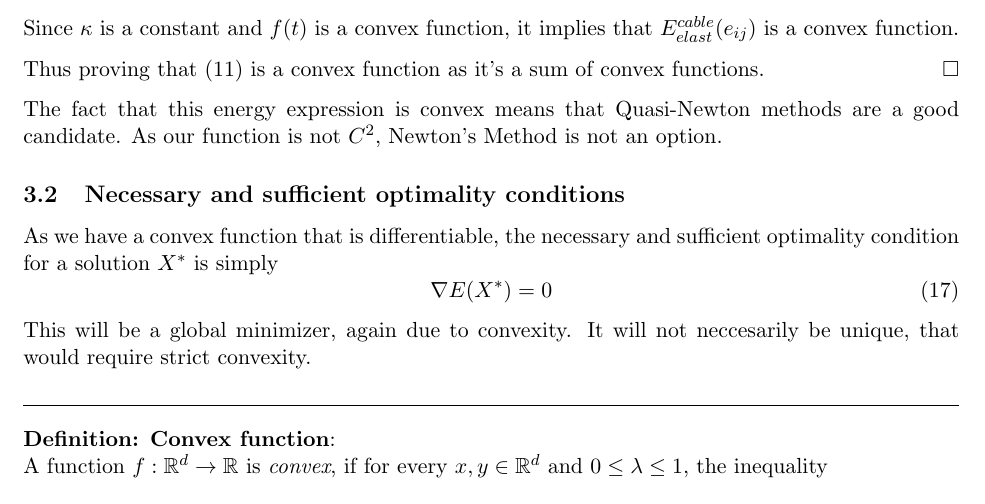
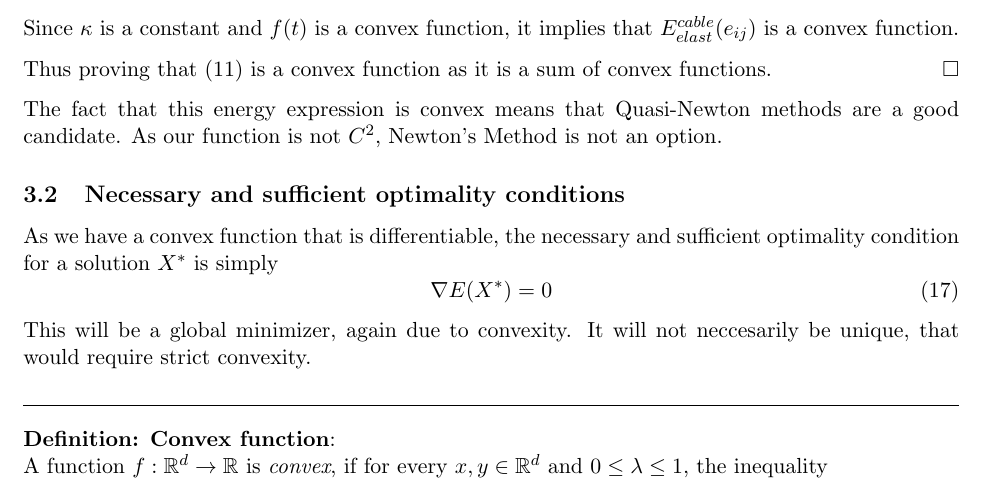
Before and after one commit to otkulseng/Opt1_Project, a LaTeX document (main.tex, which reads Sections/3-cable_net_structures.tex): part of page 5 of 9, cut so that both start at the same text. Compiled offline with pdfLaTeX.

Commit message:
Updates from Overleaf

```diff
--- a/Sections/3-cable_net_structures.tex
+++ b/Sections/3-cable_net_structures.tex
@@ -82,7 +82,7 @@ $t = \|x^{(i)} - x^{(j)}\|, \mu = l_{ij} \text{ and } \kappa = \frac{k}{2l^2_{ij
 \end{equation*}
 Since $\kappa$ is a constant and $f(t)$ is a convex function, it implies that $\ece$ is a convex function.
 
-Thus proving that \eqref{cableNet} is a convex function as it's a sum of convex functions. \hfill $\square$
+Thus proving that \eqref{cableNet} is a convex function as it is a sum of convex functions. \hfill $\square$
 
 The fact that this energy expression is convex means that Quasi-Newton methods are a good candidate. As our function is not $C^2$, Newton's Method is not an option.
 
```
